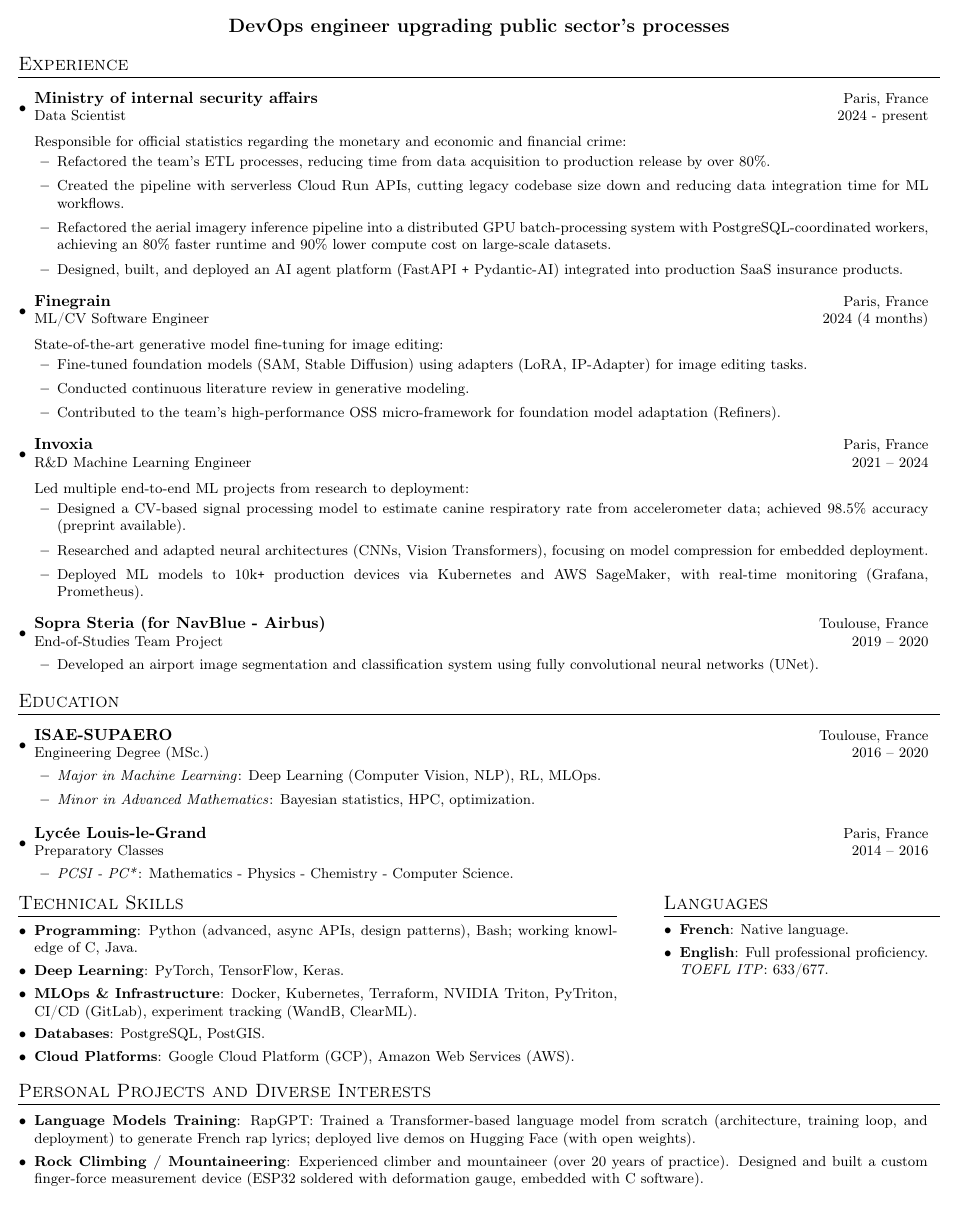
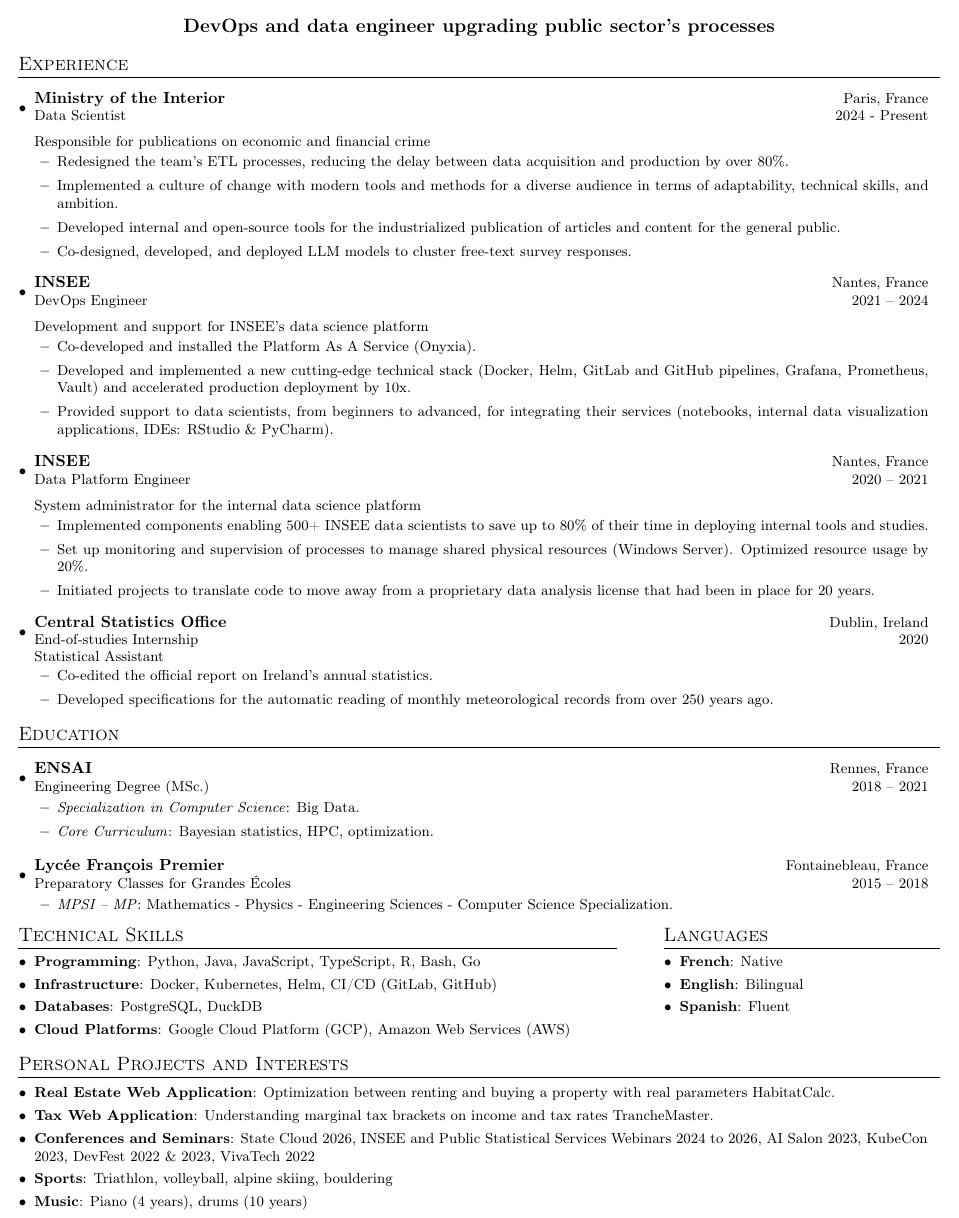
Before and after one commit to odysseu/portfolio, a LaTeX CV (cv_english.tex): part of the page, cut so that both start at the same text. Compiled offline with pdfLaTeX.

Commit message:
Typos, added english translation

```diff
--- a/cv.tex
+++ b/cv_english.tex
@@ -126,7 +127,7 @@
 \begin{center}
 \begin{minipage}{0.95\textwidth}
     \centering
-    \large \textbf{DevOps engineer upgrading public sector's processes}
+    \large \textbf{DevOps and data engineer upgrading public sector's processes}
 \end{minipage}
 \end{center}
 
@@ -140,42 +141,39 @@
 \vspace{0.75mm}
 
 
-\resumeSubheading{Ministry of internal security affairs}{Paris, France}{Data Scientist}{2024 - present}
+\resumeSubheading{Ministry of the Interior}{Paris, France}{Data Scientist}{2024 - Present}
 
-Responsible for official statistics regarding the monetary and economic and financial crime:
+Responsible for publications on economic and financial crime
 \resumeProjectListStart
-\resumeProjectItem{Refactored the team's ETL processes, reducing time from data acquisition to production release by over 80\%.}
-\resumeProjectItem{Created the pipeline with serverless Cloud Run APIs, cutting legacy codebase size down and reducing data integration time for ML workflows.}
-\resumeProjectItem{Refactored the aerial imagery inference pipeline into a distributed GPU batch-processing system with PostgreSQL-coordinated workers, achieving an 80\% faster runtime and 90\% lower compute cost on large-scale datasets.}
-\resumeProjectItem{Designed, built, and deployed an AI agent platform (FastAPI \Plus \ Pydantic-AI) integrated into production SaaS insurance products.}
+\resumeProjectItem{Redesigned the team's ETL processes, reducing the delay between data acquisition and production by over 80\%.}
+\resumeProjectItem{Implemented a culture of change with modern tools and methods for a diverse audience in terms of adaptability, technical skills, and ambition.}
+\resumeProjectItem{Developed internal and open-source tools for the industrialized publication of articles and content for the general public.}
+\resumeProjectItem{Co-designed, developed, and deployed LLM models to cluster free-text survey responses.}
 \resumeProjectListEnd
 
-\resumeSubheading{Finegrain}{Paris, France}{ML/CV Software Engineer}{2024 (4 months)}
+\resumeSubheading{INSEE}{Nantes, France}{DevOps Engineer}{2021 -- 2024}
 
-State-of-the-art generative model fine-tuning for image editing:
+Development and support for INSEE's data science platform
 \resumeProjectListStart
-\resumeProjectItem{Fine-tuned foundation models (SAM, Stable Diffusion) using adapters (LoRA, IP-Adapter) for image editing tasks.}
-\resumeProjectItem{Conducted continuous literature review in generative modeling.}
-\resumeProjectItem{Contributed to the team's high-performance OSS micro-framework for foundation model adaptation (\href{https://github.com/finegrain-ai/refiners.}{Refiners}).}
+\resumeProjectItem{Co-developed and installed the Platform As A Service (\href{https://github.com/InseeFrLab/onyxia}{Onyxia}).}
+\resumeProjectItem{Developed and implemented a new cutting-edge technical stack (Docker, Helm, GitLab and GitHub pipelines, Grafana, Prometheus, Vault) and accelerated production deployment by 10x.}
+\resumeProjectItem{Provided support to data scientists, from beginners to advanced, for integrating their services (notebooks, internal data visualization applications, IDEs: RStudio \& PyCharm).}
 \resumeProjectListEnd
 
-\resumeSubheading{Invoxia}{Paris, France}{R\&D Machine Learning Engineer}{2021 -- 2024}
+\resumeSubheading{INSEE}{Nantes, France}{Data Platform Engineer}{2020 -- 2021}
 
-Led multiple end-to-end ML projects from research to deployment:
+System administrator for the internal data science platform
 \resumeProjectListStart
-\resumeProjectItem{Designed a CV-based signal processing model to estimate canine respiratory rate from accelerometer data; achieved 98.5\% accuracy (\href{https://www.biorxiv.org/content/10.1101/2023.06.09.544347v1}{preprint available}).}
-\resumeProjectItem{Researched and adapted neural architectures (CNNs, Vision Transformers), focusing on model compression for embedded deployment.}
-\resumeProjectItem{Deployed ML models to 10k\Plus \ production devices via Kubernetes and AWS SageMaker, with real-time monitoring (Grafana, Prometheus).}
+\resumeProjectItem{Implemented components enabling 500+ INSEE data scientists to save up to 80\% of their time in deploying internal tools and studies.}
+\resumeProjectItem{Set up monitoring and supervision of processes to manage shared physical resources (Windows Server). Optimized resource usage by 20\%.}
+\resumeProjectItem{Initiated projects to translate code to move away from a proprietary data analysis license that had been in place for 20 years.}
 \resumeProjectListEnd
 
-% \resumeSubheading{Institut Louis Bachelier}{Paris, France}{End-of-Studies Internship}{2020 (6 months)}
-% \resumeProjectListStart
-% \resumeProjectItem{Researched online learning methods for training recurrent neural networks.}
-% \resumeProjectListEnd
-
-\resumeSubheading{Sopra Steria (for NavBlue - Airbus)}{Toulouse, France}{End-of-Studies Team Project}{2019 -- 2020}
+\resumeSubheading{Central Statistics Office}{Dublin, Ireland}{End-of-studies Internship}{2020}
+Statistical Assistant
 \resumeProjectListStart
-\resumeProjectItem{Developed an airport image segmentation and classification system using fully convolutional neural networks (UNet).}
+\resumeProjectItem{Co-edited the official report on Ireland's annual statistics.}
+\resumeProjectItem{Developed specifications for the automatic reading of monthly meteorological records from over 250 years ago.}
 \resumeProjectListEnd
 
 % \resumeSubheading{Safran Aircraft Engines}{Villaroche, France}{Engineering Internship in Aero-Mechanical Optimization}{2018 (6 months)}
@@ -194,15 +192,15 @@
 \vspace{0.75mm}
 
 
-\resumeSubheading{ISAE-SUPAERO}{Toulouse, France}{Engineering Degree (MSc.)}{2016 -- 2020}
+\resumeSubheading{ENSAI}{Rennes, France}{Engineering Degree (MSc.)}{2018 -- 2021}
 \resumeProjectListStart
-\resumeProjectItem{\textit{Major in Machine Learning}: Deep Learning (Computer Vision, NLP), RL, MLOps.}
-\resumeProjectItem{\textit{Minor in Advanced Mathematics}: Bayesian statistics, HPC, optimization.}
+\resumeProjectItem{\textit{Specialization in Computer Science}: Big Data.}
+\resumeProjectItem{\textit{Core Curriculum}: Bayesian statistics, HPC, optimization.}
 \resumeProjectListEnd
 
-\resumeSubheading{Lycée Louis-le-Grand}{Paris, France}{Preparatory Classes}{2014 -- 2016}
+\resumeSubheading{Lycée François Premier}{Fontainebleau, France}{Preparatory Classes for Grandes Écoles}{2015 -- 2018}
 \resumeProjectListStart
-\resumeProjectItem{\textit{PCSI - PC*}: Mathematics - Physics - Chemistry - Computer Science.}
+\resumeProjectItem{\textit{MPSI -- MP}: Mathematics - Physics - Engineering Sciences - Computer Science Specialization.}
 \resumeProjectListEnd
 
 \resumeSubHeadingListEnd
@@ -210,23 +208,23 @@
 
 \vspace{-4mm}
 
-%-----------COMPETENCES TECHNIQUES + LANGUES -----------------
+%-----------TECHNICAL SKILLS + LANGUAGES -----------------
 \begin{minipage}[t]{0.65\linewidth}
     \section{Technical Skills}
     \resumeSubHeadingListStart
-    \resumeSubItem{Programming}{Python (advanced, async APIs, design patterns), Bash; working knowledge of C, Java.}
-    \resumeSubItem{Deep Learning}{PyTorch, TensorFlow, Keras.}
-    \resumeSubItem{MLOps \& Infrastructure}{Docker, Kubernetes, Terraform, NVIDIA Triton, PyTriton, CI/CD (GitLab), experiment tracking (WandB, ClearML).}
-    \resumeSubItem{Databases}{PostgreSQL, PostGIS.}
-    \resumeSubItem{Cloud Platforms}{Google Cloud Platform (GCP), Amazon Web Services (AWS).}
+    \resumeSubItem{Programming}{Python, Java, JavaScript, TypeScript, R, Bash, Go}
+    \resumeSubItem{Infrastructure}{Docker, Kubernetes, Helm, CI/CD (GitLab, GitHub)}
+    \resumeSubItem{Databases}{PostgreSQL, DuckDB}
+    \resumeSubItem{Cloud Platforms}{Google Cloud Platform (GCP), Amazon Web Services (AWS)}
     \resumeSubHeadingListEnd
     \end{minipage}
 \hfill
 \begin{minipage}[t]{0.3\linewidth}
     \section{Languages}
     \resumeSubHeadingListStart
-    \resumeSubItem{French}{Native language.}
-    \resumeSubItem{English}{Full professional proficiency. \\ \emph{TOEFL ITP}: 633/677.}
+    \resumeSubItem{French}{Native}
+    \resumeSubItem{English}{Bilingual}
+    \resumeSubItem{Spanish}{Fluent}
     \resumeSubHeadingListEnd
 \end{minipage}
 
@@ -234,12 +232,15 @@
 % \vspace{0.5mm}
 
 %-----------PROJECTS-----------------
-\section{Personal Projects and Diverse Interests}
+\section{Personal Projects and Interests}
 \vspace{0.5mm}
 \begin{minipage}[t]{0.9865\textwidth}
 \resumeSubHeadingListStart
-  \resumeSubItem{Language Models Training}{RapGPT: Trained a Transformer-based language model from scratch (architecture, training loop, and deployment) to generate French rap lyrics; deployed live demos on \href{https://huggingface.co/spaces/hugojarkoff/rapGPT}{Hugging Face} (with open weights).}
-  \resumeSubItem{Rock Climbing / Mountaineering}{Experienced climber and mountaineer (over 20 years of practice). Designed and built a custom finger-force measurement device (ESP32 soldered with deformation gauge, embedded with C software).}
+  \resumeSubItem{Real Estate Web Application}{Optimization between renting and buying a property with real parameters \href{https://odysseu.github.io/HabitatCalc/}{HabitatCalc}.}
+  \resumeSubItem{Tax Web Application}{Understanding marginal tax brackets on income and tax rates \href{https://odysseu.github.io/TrancheMaster/}{TrancheMaster}.}
+  \resumeSubItem{Conferences and Seminars}{State Cloud 2026, INSEE and Public Statistical Services Webinars 2024 to 2026, AI Salon 2023, KubeCon 2023, DevFest 2022 \& 2023, VivaTech 2022}
+  \resumeSubItem{Sports}{Triathlon, volleyball, alpine skiing, bouldering}
+  \resumeSubItem{Music}{Piano (4 years), drums (10 years)}
 \resumeSubHeadingListEnd
 \end{minipage}
 
```
Also changed, not shown: cv_french.tex (+2 -2 lines), cv_english.pdf (added), cv_french.pdf, english_cv_preview.png, french_cv_preview.png, cv_english.tex (7 more changed lines), 3 other files.
